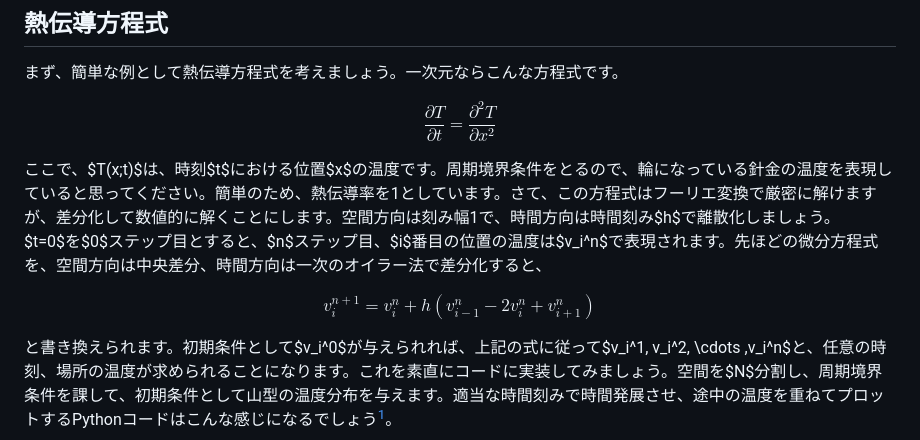
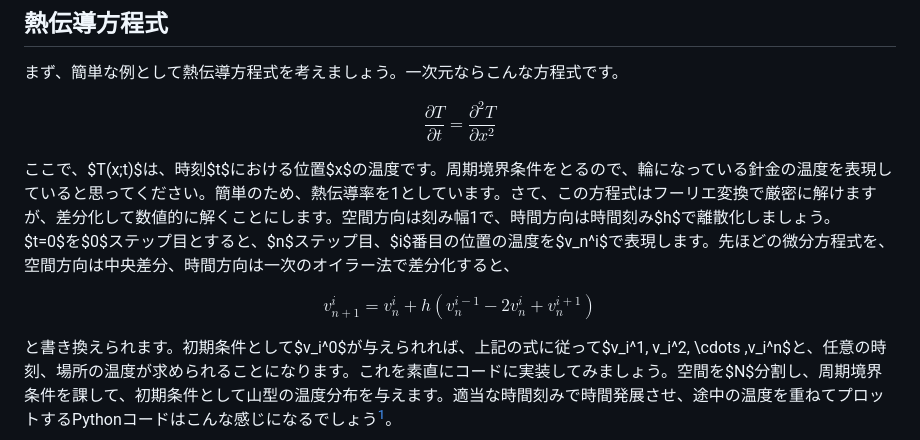
Before and after one commit to shirai708/qiita, a Markdown page: linear/README.md, the part around the change printed below. Drawn GitHub-style.

```diff
--- a/linear/README.md
+++ b/linear/README.md
@@ -143,10 +143,10 @@ $$
 \frac{\partial T}{\partial t} = \frac{\partial^2 T}{\partial x^2}
 $$
 
-ここで、$T(x;t)$は、時刻$t$における位置$x$の温度です。周期境界条件をとるので、輪になっている針金の温度を表現していると思ってください。簡単のため、熱伝導率を1としています。さて、この方程式はフーリエ変換で厳密に解けますが、差分化して数値的に解くことにします。空間方向は刻み幅1で、時間方向は時間刻み$h$で離散化しましょう。$t=0$を$0$ステップ目とすると、$n$ステップ目、$i$番目の位置の温度は$v_i^n$で表現されます。先ほどの微分方程式を、空間方向は中央差分、時間方向は一次のオイラー法で差分化すると、
+ここで、$T(x;t)$は、時刻$t$における位置$x$の温度です。周期境界条件をとるので、輪になっている針金の温度を表現していると思ってください。簡単のため、熱伝導率を1としています。さて、この方程式はフーリエ変換で厳密に解けますが、差分化して数値的に解くことにします。空間方向は刻み幅1で、時間方向は時間刻み$h$で離散化しましょう。$t=0$を$0$ステップ目とすると、$n$ステップ目、$i$番目の位置の温度を$v_n^i$で表現します。先ほどの微分方程式を、空間方向は中央差分、時間方向は一次のオイラー法で差分化すると、
 
 $$
-v_i^{n+1} = v_i^n + h (v_{i-1}^n - 2 v_i^n + v_{i+1}^n)
+v^i_{n+1} = v^i_n + h (v_n^{i-1} - 2 v_n^i + v_n^{i+1})
 $$
 
 と書き換えられます。初期条件として$v_i^0$が与えられれば、上記の式に従って$v_i^1, v_i^2, \cdots ,v_i^n$と、任意の時刻、場所の温度が求められることになります。これを素直にコードに実装してみましょう。空間を$N$分割し、周期境界条件を課して、初期条件として山型の温度分布を与えます。適当な時間刻みで時間発展させ、途中の温度を重ねてプロットするPythonコードはこんな感じになるでしょう[^1]。
```
Also changed, not shown: other parts of linear/README.md (+49 -0 lines), linear/fig/matrix.png (added), 1 other file.
